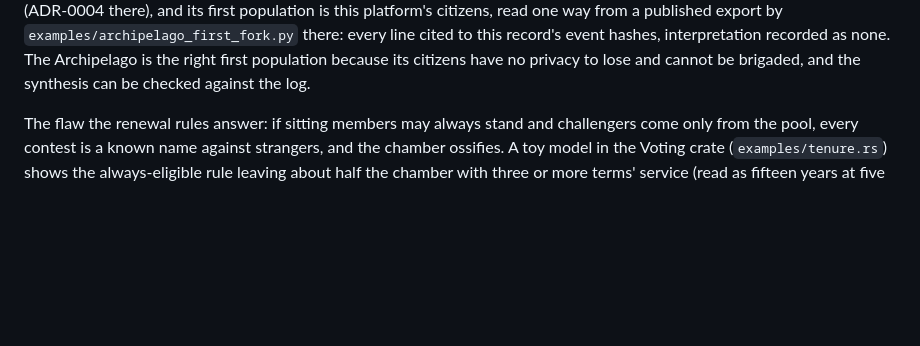
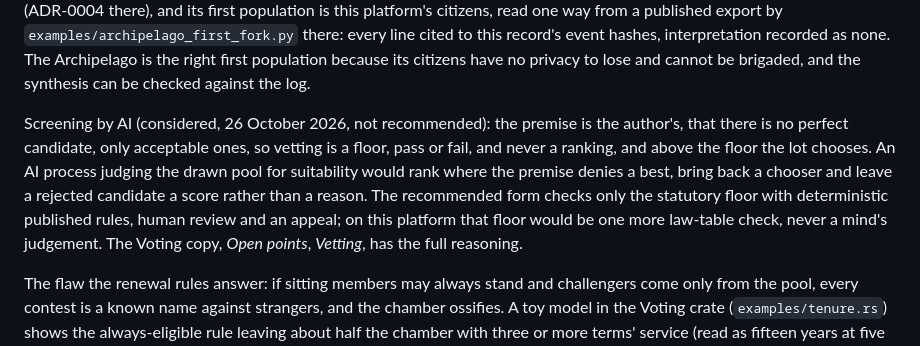
Before and after one commit to dermot-r-cochran/virtual-anthropology, a Markdown page: the-archipelago/docs/lot-then-vote.md, the part around the change. Rendered like a GitHub page; blank space fills up the shorter version.

Commit message:
Lot-then-vote: record AI screening as considered, not recommended (#22)
At the author's premise of 26 Oct 2026, no perfect candidate, only
acceptable ones: vetting is a pass/fail floor, never a ranking. The note
now records why AI suitability screening is not recommended and the form
that is (statutory floor, deterministic published code, review, appeal).
The twin note in virtual-anthropology carries the same in the same day.

Co-authored-by: Claude Opus 5.5 <noreply@anthropic.com>

```diff
--- a/the-archipelago/docs/lot-then-vote.md
+++ b/the-archipelago/docs/lot-then-vote.md
@@ -52,6 +52,17 @@ there: every line cited to this record's event hashes, interpretation
 recorded as none. The Archipelago is the right first population because
 its citizens have no privacy to lose and cannot be brigaded, and the
 synthesis can be checked against the log.
+
+Screening by AI (considered, 26 October 2026, not recommended): the premise
+is the author's, that there is no perfect candidate, only acceptable ones, so
+vetting is a floor, pass or fail, and never a ranking, and above the floor
+the lot chooses. An AI process judging the drawn pool for suitability would
+rank where the premise denies a best, bring back a chooser and leave a
+rejected candidate a score rather than a reason. The recommended form checks
+only the statutory floor with deterministic published rules, human review
+and an appeal; on this platform that floor would be one more law-table
+check, never a mind's judgement. The Voting copy, *Open points*, *Vetting*,
+has the full reasoning.
 
 The flaw the renewal rules answer: if sitting members may always stand and
 challengers come only from the pool, every contest is a known name against
```
